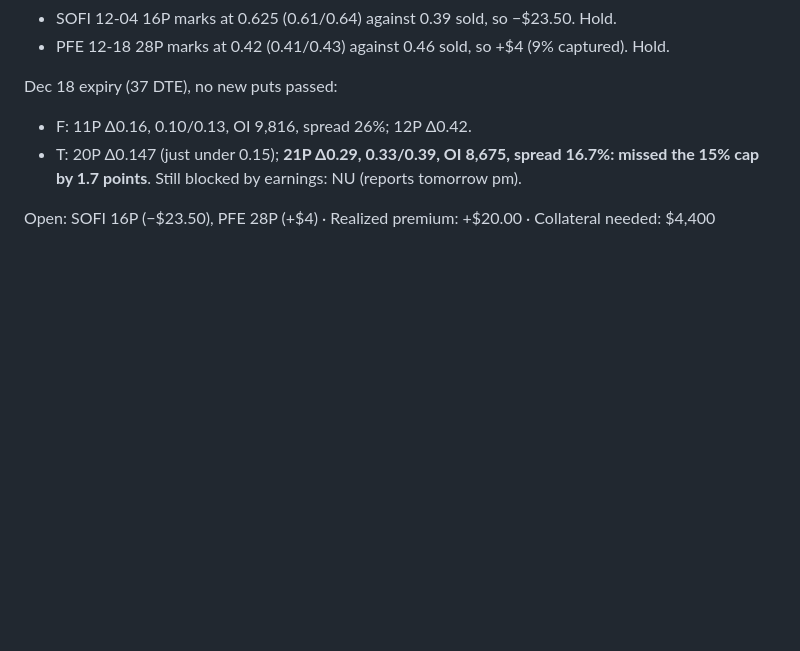
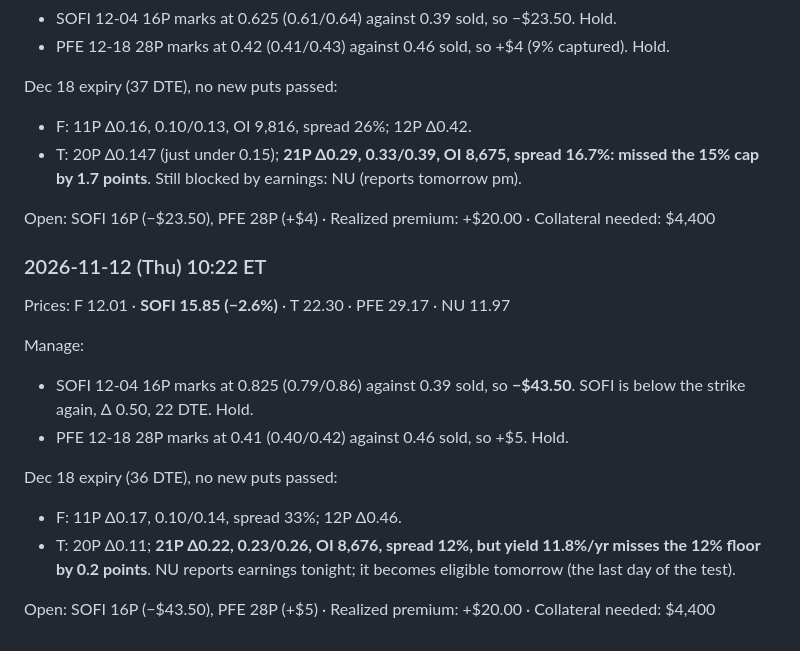
Before and after one commit to usernamedddddd/Claude-, a Markdown page: options-wheel/watch/journal.md, the part around the change. GitHub-like rendering; blank space fills up the shorter version.

Commit message:
Wheel watch: 2026-11-12 paper run (SOFI 16P -$43.50, PFE +$5)
Co-Authored-By: Claude Opus 5.5 <noreply@anthropic.com>
Claude-Session: https://claude.ai/code/session_01B4JzvBZPZ7acZs3GW2xTg4

```diff
--- a/options-wheel/watch/journal.md
+++ b/options-wheel/watch/journal.md
@@ -366,3 +366,18 @@ Dec 18 expiry (37 DTE), no new puts passed:
 Still blocked by earnings: NU (reports tomorrow pm).
 
 Open: SOFI 16P (−$23.50), PFE 28P (+$4) · Realized premium: +$20.00 · Collateral needed: $4,400
+
+### 2026-11-12 (Thu) 10:22 ET
+
+Prices: F 12.01 · **SOFI 15.85 (−2.6%)** · T 22.30 · PFE 29.17 · NU 11.97
+
+Manage:
+- SOFI 12-04 16P marks at 0.825 (0.79/0.86) against 0.39 sold, so **−$43.50**. SOFI is below the strike again, Δ 0.50, 22 DTE. Hold.
+- PFE 12-18 28P marks at 0.41 (0.40/0.42) against 0.46 sold, so +$5. Hold.
+
+Dec 18 expiry (36 DTE), no new puts passed:
+- F: 11P Δ0.17, 0.10/0.14, spread 33%; 12P Δ0.46.
+- T: 20P Δ0.11; **21P Δ0.22, 0.23/0.26, OI 8,676, spread 12%, but yield 11.8%/yr misses the 12% floor by 0.2 points**.
+NU reports earnings tonight; it becomes eligible tomorrow (the last day of the test).
+
+Open: SOFI 16P (−$43.50), PFE 28P (+$5) · Realized premium: +$20.00 · Collateral needed: $4,400
```
